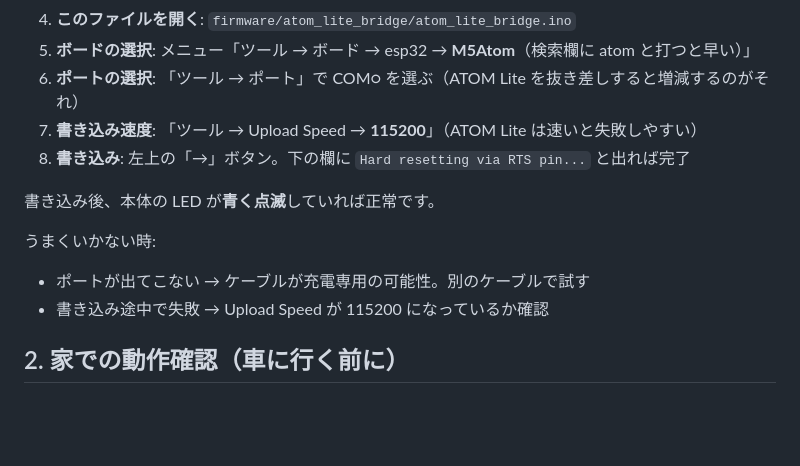
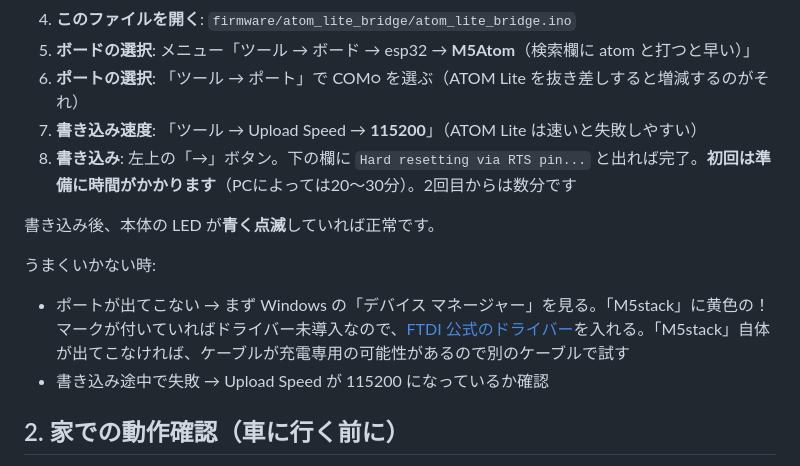
Before and after one commit to RoverMEMS/RoverMEMS, a Markdown page: firmware/atom_lite_bridge/README.md, the part around one of its changes. Drawn GitHub-style; blank space fills up the shorter version.

```diff
--- a/firmware/atom_lite_bridge/README.md
+++ b/firmware/atom_lite_bridge/README.md
@@ -13,12 +24,12 @@ M5Stack ATOM Lite を、スマホ（RoverMEMS アプリ）と ECU 診断ポー
 5. **ボードの選択**: メニュー「ツール → ボード → esp32 → **M5Atom**（検索欄に atom と打つと早い）」
 6. **ポートの選択**: 「ツール → ポート」で COM○ を選ぶ（ATOM Lite を抜き差しすると増減するのがそれ）
 7. **書き込み速度**: 「ツール → Upload Speed → **115200**」（ATOM Lite は速いと失敗しやすい）
-8. **書き込み**: 左上の「→」ボタン。下の欄に `Hard resetting via RTS pin...` と出れば完了
+8. **書き込み**: 左上の「→」ボタン。下の欄に `Hard resetting via RTS pin...` と出れば完了。**初回は準備に時間がかかります**（PCによっては20〜30分）。2回目からは数分です
 
 書き込み後、本体の LED が**青く点滅**していれば正常です。
 
 うまくいかない時:
-- ポートが出てこない → ケーブルが充電専用の可能性。別のケーブルで試す
+- ポートが出てこない → まず Windows の「デバイス マネージャー」を見る。「M5stack」に黄色の！マークが付いていればドライバー未導入なので、[FTDI 公式のドライバー](https://ftdichip.com/drivers/vcp-drivers/)を入れる。「M5stack」自体が出てこなければ、ケーブルが充電専用の可能性があるので別のケーブルで試す
 - 書き込み途中で失敗 → Upload Speed が 115200 になっているか確認
 
 ## 2. 家での動作確認（車に行く前に）
```
Also changed, not shown: other parts of firmware/atom_lite_bridge/README.md (+35 -10 lines), README.md (+5 -4 lines).
